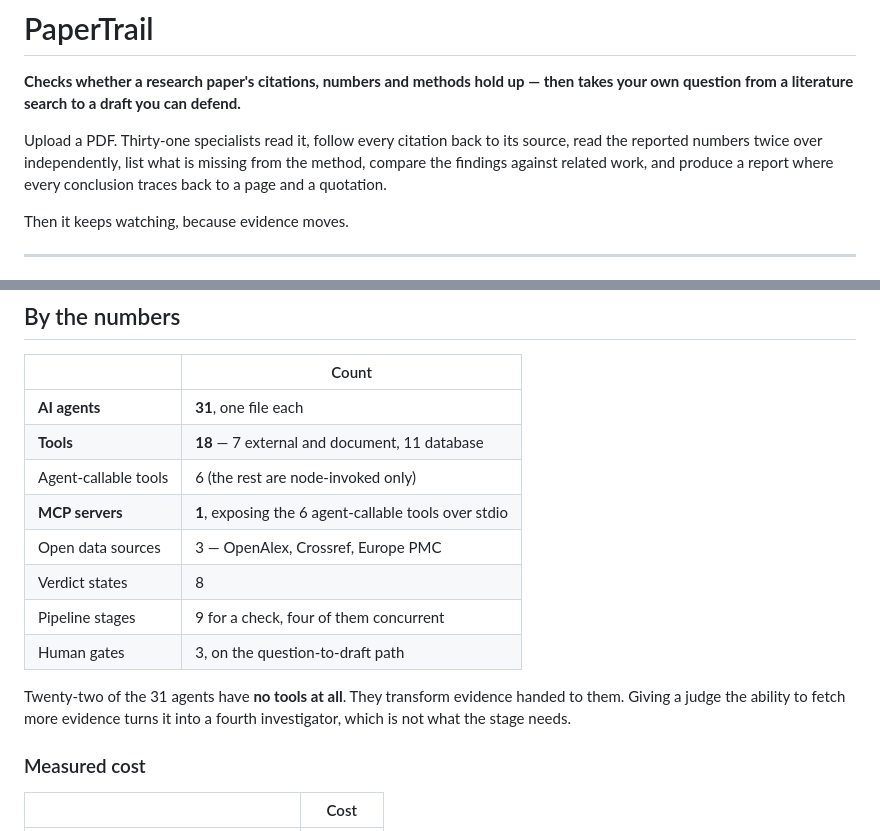
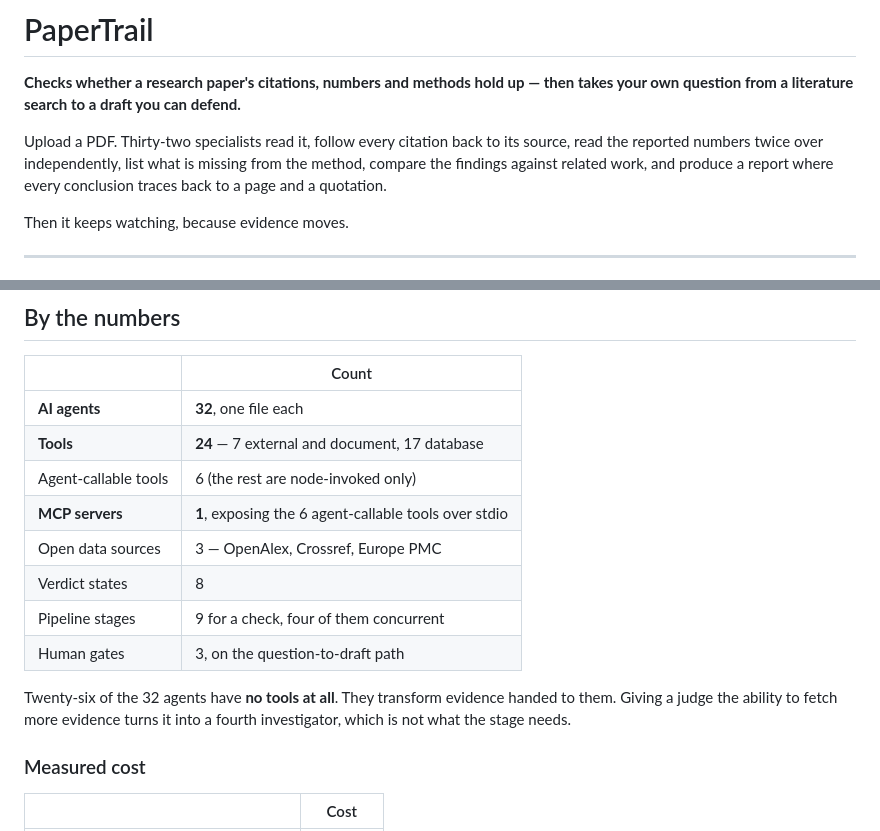
Before and after one commit to FlemingJohn/papertrail, a Markdown page: README.md, 2 parts joined by grey strips. Rendered like a GitHub page.

Commit message:
docs: correct the agent and tool counts

```diff
--- a/README.md
+++ b/README.md
@@ -4,7 +4,7 @@
 
 **Checks whether a research paper's citations, numbers and methods hold up — then takes your own question from a literature search to a draft you can defend.**
 
-Upload a PDF. Thirty-one specialists read it, follow every citation back to its source, read the reported numbers twice over independently, list what is missing from the method, compare the findings against related work, and produce a report where every conclusion traces back to a page and a quotation.
+Upload a PDF. Thirty-two specialists read it, follow every citation back to its source, read the reported numbers twice over independently, list what is missing from the method, compare the findings against related work, and produce a report where every conclusion traces back to a page and a quotation.
 
 Then it keeps watching, because evidence moves.
 
@@ -117,8 +117,8 @@ That last one matters more than it looks. Roughly half of cited sources sit behi
 
 | | Count |
 | --- | --- |
-| **AI agents** | **31**, one file each |
-| **Tools** | **18** — 7 external and document, 11 database |
+| **AI agents** | **32**, one file each |
+| **Tools** | **24** — 7 external and document, 17 database |
 | Agent-callable tools | 6 (the rest are node-invoked only) |
 | **MCP servers** | **1**, exposing the 6 agent-callable tools over stdio |
 | Open data sources | 3 — OpenAlex, Crossref, Europe PMC |
@@ -126,7 +126,7 @@ That last one matters more than it looks. Roughly half of cited sources sit behi
 | Pipeline stages | 9 for a check, four of them concurrent |
 | Human gates | 3, on the question-to-draft path |
 
-Twenty-two of the 31 agents have **no tools at all**. They transform evidence handed to them. Giving a judge the ability to fetch more evidence turns it into a fourth investigator, which is not what the stage needs.
+Twenty-six of the 32 agents have **no tools at all**. They transform evidence handed to them. Giving a judge the ability to fetch more evidence turns it into a fourth investigator, which is not what the stage needs.
 
 ### Measured cost
 
```
